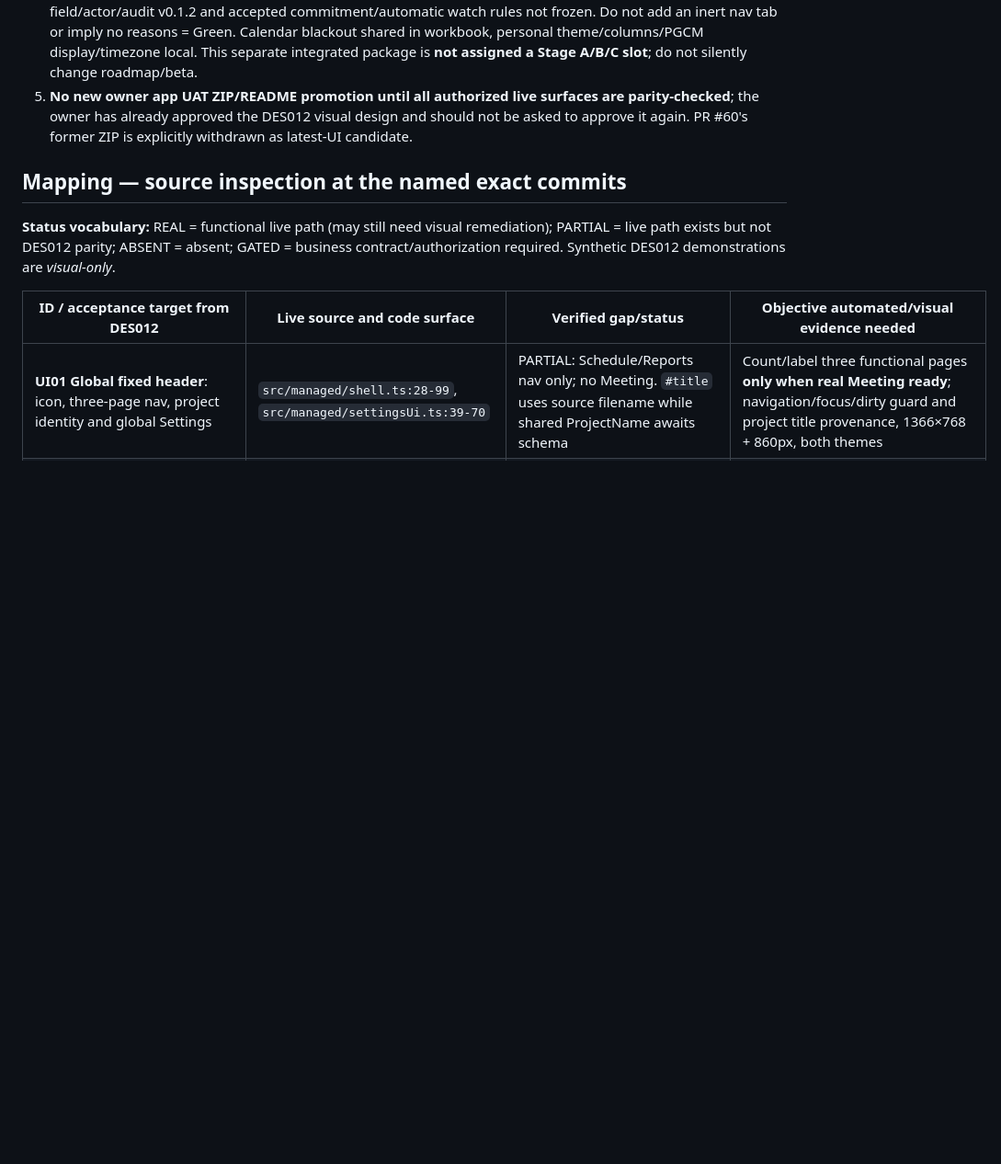
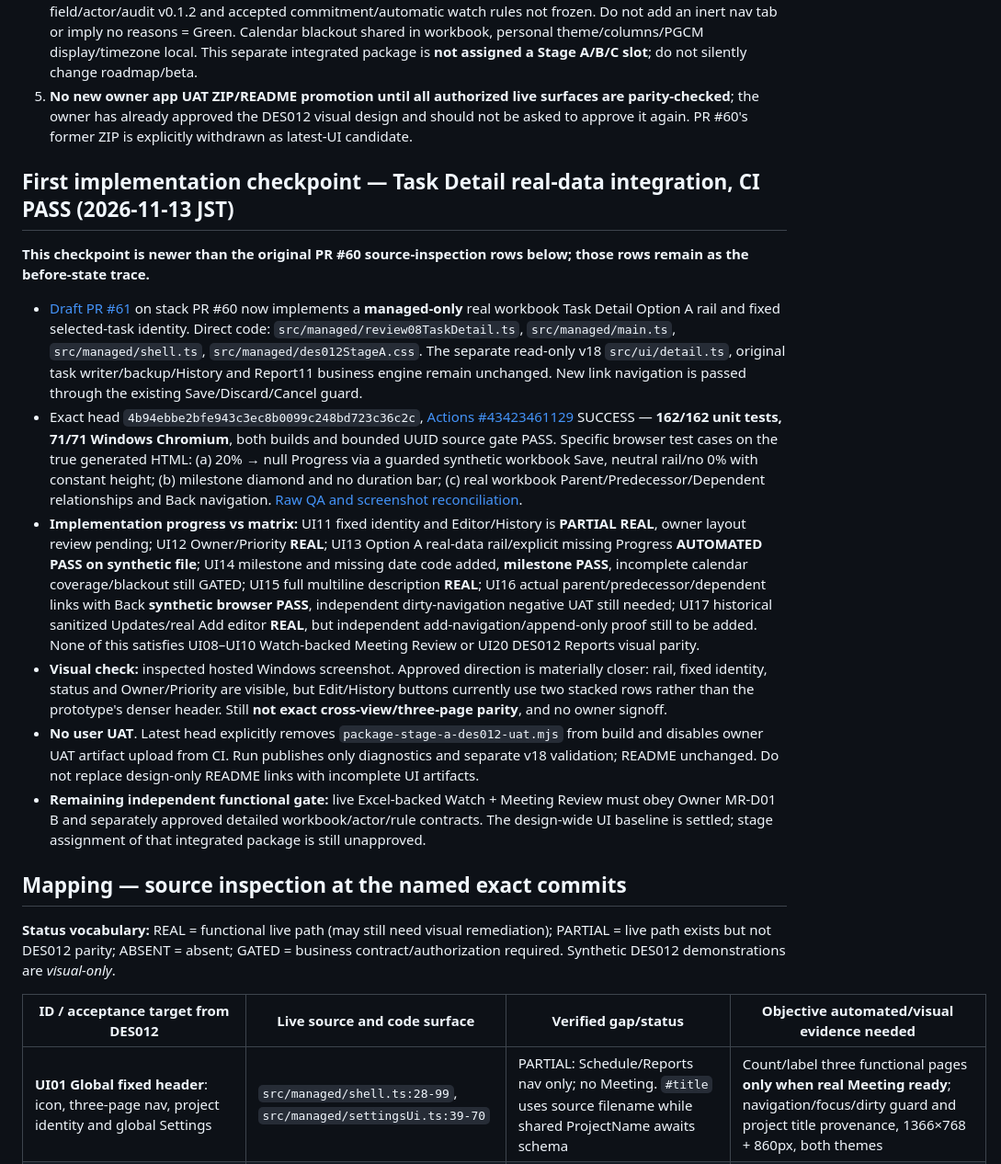
Before and after one commit to Kenny619/spl-wbs, a Markdown page: docs/implementation/DES012_FULL_UI_TO_LIVE_SOURCE_PARITY_PLAN_2026_11_13.md, the part around the change. Shown at 92% size. Drawn GitHub-style; blank space fills up the shorter version.

Commit message:
docs(ui): record exact-head PR61 Task Detail progress without false full DES012 parity

```diff
--- a/docs/implementation/DES012_FULL_UI_TO_LIVE_SOURCE_PARITY_PLAN_2026_11_13.md
+++ b/docs/implementation/DES012_FULL_UI_TO_LIVE_SOURCE_PARITY_PLAN_2026_11_13.md
@@ -11,6 +11,17 @@
 3. Move the existing **live** `src/ui/mount.ts` nodes/handlers and `src/managed/main.ts` editor where sensible; no parallel Gantt, mutable task cache or second writer. Keep `index.html`/read-only v18 output, Save/SaveAs/backup/OOXML/stale-source and frozen #3–#7 contracts intact. Maintain one active draft and Save/Discard/Cancel guard.
 4. **Meeting Review functional delivery is GATED by owner MR-D01 = B:** a real `WatchReasons` projection from the canonical Excel workbook, not existing TaskStatus-only exceptions. [Five-sheet shape](../design/29_2026-11-12_PROJECT_DATA_SCOPE_DISPOSITION.md) approved, but detailed field/actor/audit v0.1.2 and accepted commitment/automatic watch rules not frozen. Do not add an inert nav tab or imply no reasons = Green. Calendar blackout shared in workbook, personal theme/columns/PGCM display/timezone local. This separate integrated package is **not assigned a Stage A/B/C slot**; do not silently change roadmap/beta.
 5. **No new owner app UAT ZIP/README promotion until all authorized live surfaces are parity-checked**; the owner has already approved the DES012 visual design and should not be asked to approve it again. PR #60's former ZIP is explicitly withdrawn as latest-UI candidate.
+
+## First implementation checkpoint — Task Detail real-data integration, CI PASS (2026-11-13 JST)
+
+**This checkpoint is newer than the original PR #60 source-inspection rows below; those rows remain as the before-state trace.**
+
+- [Draft PR #61](https://github.com/Kenny619/spl-wbs/pull/61) on stack PR #60 now implements a **managed-only** real workbook Task Detail Option A rail and fixed selected-task identity. Direct code: `src/managed/review08TaskDetail.ts`, `src/managed/main.ts`, `src/managed/shell.ts`, `src/managed/des012StageA.css`. The separate read-only v18 `src/ui/detail.ts`, original task writer/backup/History and Report11 business engine remain unchanged. New link navigation is passed through the existing Save/Discard/Cancel guard.
+- Exact head `4b94ebbe2bfe943c3ec8b0099c248bd723c36c2c`, [Actions #43423461129](https://github.com/Kenny619/spl-wbs/actions/runs/43423461129) SUCCESS — **162/162 unit tests, 71/71 Windows Chromium**, both builds and bounded UUID source gate PASS. Specific browser test cases on the true generated HTML: (a) 20% → null Progress via a guarded synthetic workbook Save, neutral rail/no 0% with constant height; (b) milestone diamond and no duration bar; (c) real workbook Parent/Predecessor/Dependent relationships and Back navigation. [Raw QA and screenshot reconciliation](https://github.com/Kenny619/spl-wbs/pull/61#issuecomment-6852725023).
+- **Implementation progress vs matrix:** UI11 fixed identity and Editor/History is **PARTIAL REAL**, owner layout review pending; UI12 Owner/Priority **REAL**; UI13 Option A real-data rail/explicit missing Progress **AUTOMATED PASS on synthetic file**; UI14 milestone and missing date code added, **milestone PASS**, incomplete calendar coverage/blackout still GATED; UI15 full multiline description **REAL**; UI16 actual parent/predecessor/dependent links with Back **synthetic browser PASS**, independent dirty-navigation negative UAT still needed; UI17 historical sanitized Updates/real Add editor **REAL**, but independent add-navigation/append-only proof still to be added. None of this satisfies UI08–UI10 Watch-backed Meeting Review or UI20 DES012 Reports visual parity.
+- **Visual check:** inspected hosted Windows screenshot. Approved direction is materially closer: rail, fixed identity, status and Owner/Priority are visible, but Edit/History buttons currently use two stacked rows rather than the prototype's denser header. Still **not exact cross-view/three-page parity**, and no owner signoff.
+- **No user UAT**. Latest head explicitly removes `package-stage-a-des012-uat.mjs` from build and disables owner UAT artifact upload from CI. Run publishes only diagnostics and separate v18 validation; README unchanged. Do not replace design-only README links with incomplete UI artifacts.
+- **Remaining independent functional gate:** live Excel-backed Watch + Meeting Review must obey Owner MR-D01 B and separately approved detailed workbook/actor/rule contracts. The design-wide UI baseline is settled; stage assignment of that integrated package is still unapproved.
 
 ## Mapping — source inspection at the named exact commits
 
```
